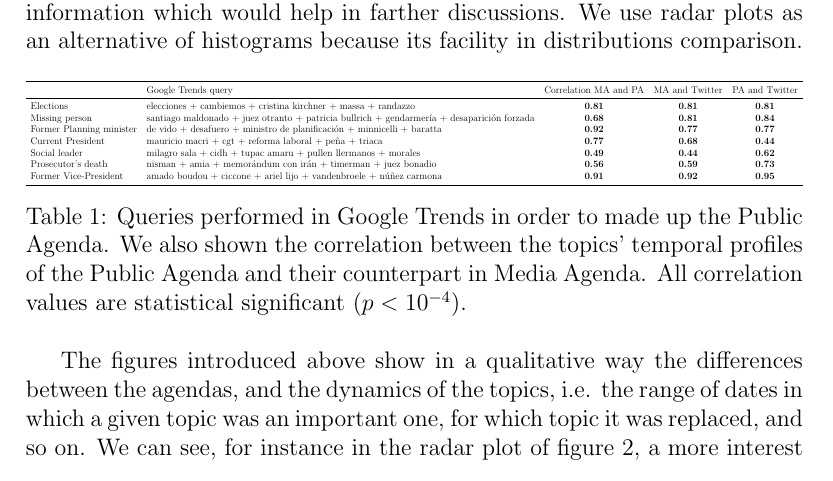
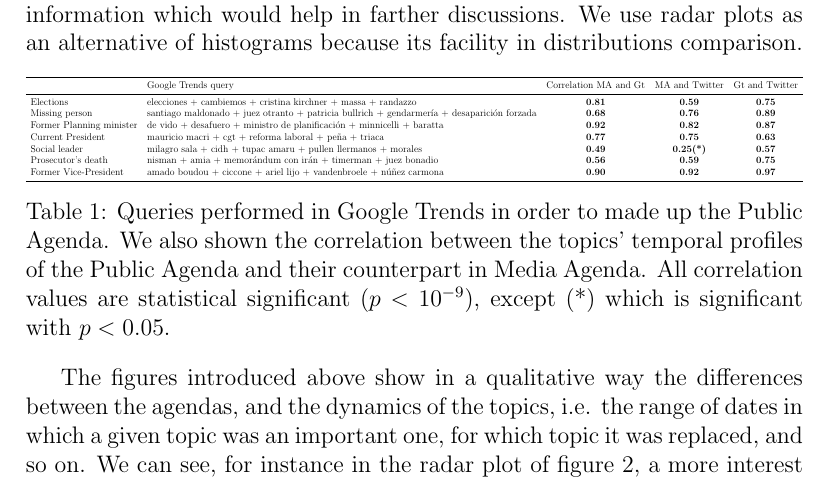
Before and after one commit to spinto88/paper_agenda_setting, a LaTeX paper (paper.tex, which reads discussion/table_gt_queries_correlation.tex): part of page 6 of 26, cut so that both start at the same text. Compiled offline with pdfLaTeX.

Commit message:
Figura 6 rehecha y tabla de correlaciones actualizada

```diff
--- a/discussion/table_gt_queries_correlation.tex
+++ b/discussion/table_gt_queries_correlation.tex
@@ -2,21 +2,21 @@
 \centering
 \resizebox{\textwidth}{!}{\begin{tabular}{llccc}
 \toprule
-& Google Trends query & Correlation MA and PA & MA and Twitter & PA and Twitter \\
+& Google Trends query & Correlation MA and Gt & MA and Twitter & Gt and Twitter \\
 \midrule
-Elections & elecciones + cambiemos + cristina kirchner + massa + randazzo & \textbf{0.81} & \textbf{0.81} & \textbf{0.81} \\
-Missing person & santiago maldonado + juez otranto + patricia bullrich + gendarmería + desaparición forzada & \textbf{0.68} & \textbf{0.81} & \textbf{0.84} \\
-Former Planning minister & de vido + desafuero + ministro de planificación + minnicelli + baratta & \textbf{0.92} & \textbf{0.77} & \textbf{0.77} \\
-Current President & mauricio macri + cgt + reforma laboral + peña + triaca & \textbf{0.77} & \textbf{0.68} & \textbf{0.44} \\
-Social leader & milagro sala + cidh + tupac amaru + pullen llermanos + morales & \textbf{0.49} & \textbf{0.44} & \textbf{0.62} \\
-Prosecutor's death & nisman + amia + memorándum con irán + timerman + juez bonadio & \textbf{0.56} & \textbf{0.59} & \textbf{0.73} \\
-Former Vice-President & amado boudou + ciccone + ariel lijo + vandenbroele + núñez carmona & \textbf{0.91} & \textbf{0.92} & \textbf{0.95}\\
+Elections & elecciones + cambiemos + cristina kirchner + massa + randazzo & \textbf{0.81} & \textbf{0.59} & \textbf{0.75} \\
+Missing person & santiago maldonado + juez otranto + patricia bullrich + gendarmería + desaparición forzada & \textbf{0.68} & \textbf{0.76} & \textbf{0.89} \\
+Former Planning minister & de vido + desafuero + ministro de planificación + minnicelli + baratta & \textbf{0.92} & \textbf{0.82} & \textbf{0.87} \\
+Current President & mauricio macri + cgt + reforma laboral + peña + triaca & \textbf{0.77} & \textbf{0.75} & \textbf{0.63} \\
+Social leader & milagro sala + cidh + tupac amaru + pullen llermanos + morales & \textbf{0.49} & \textbf{0.25(*)} & \textbf{0.57} \\
+Prosecutor's death & nisman + amia + memorándum con irán + timerman + juez bonadio & \textbf{0.56} & \textbf{0.59} & \textbf{0.75} \\
+Former Vice-President & amado boudou + ciccone + ariel lijo + vandenbroele + núñez carmona & \textbf{0.90} & \textbf{0.92} & \textbf{0.97}\\
 \bottomrule
 \end{tabular}}
 
 
 \caption{Queries performed in Google Trends in order to made up the Public Agenda.
 We also shown the correlation between the topics' temporal profiles of the Public Agenda and their counterpart in Media Agenda.
-All correlation values are statistical significant ($p < 10^{-4}$).}
+All correlation values are statistical significant ($p < 10^{-9}$), except (*) which is significant with $p < 0.05$.}
 \label{table:gt_all_correlation}
 \end{table}
```
Also changed, not shown: images/Fig6.pdf, paper.pdf, 2 other files.
